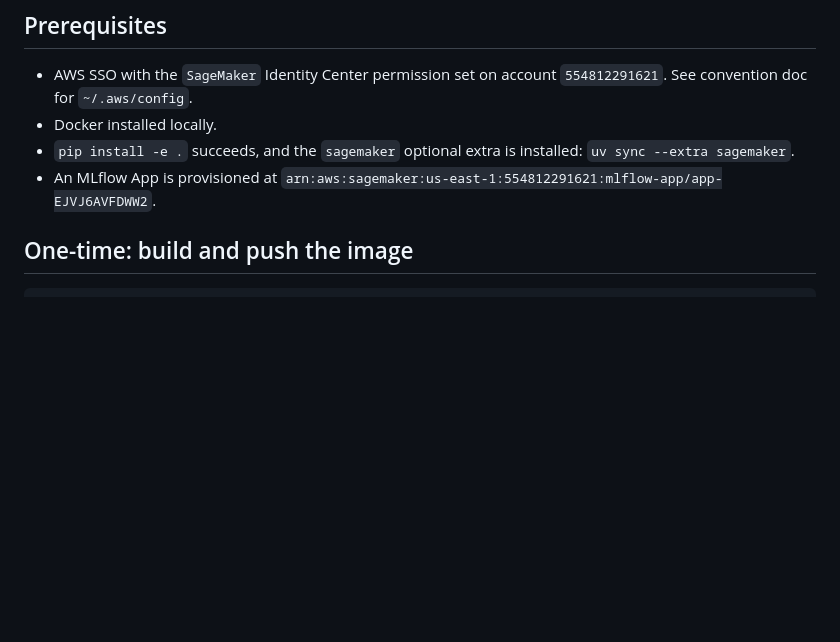
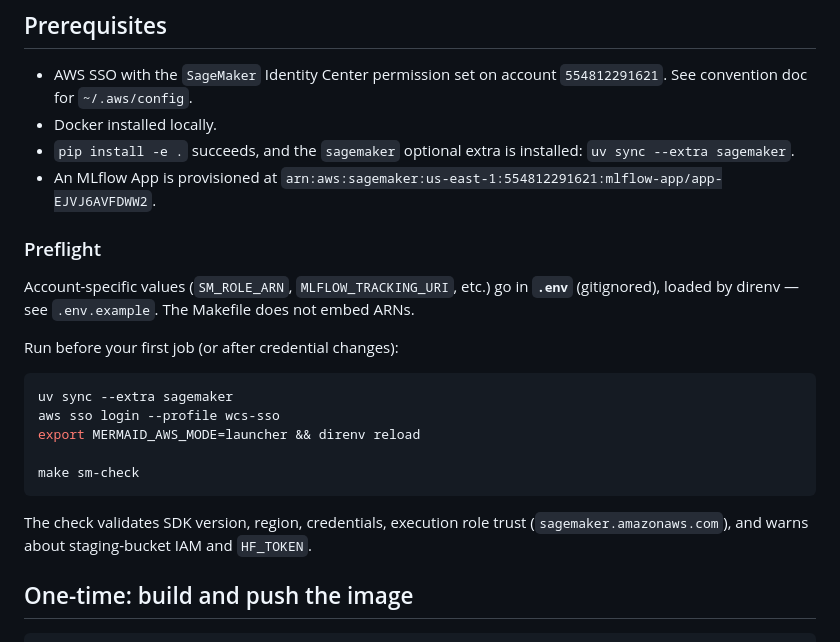
Before and after one commit to data-mermaid/mermaid-segmentation, a Markdown page: docs/sagemaker.md, the part around the change. Drawn GitHub-style; blank space fills up the shorter version.

````diff
--- a/docs/sagemaker.md
+++ b/docs/sagemaker.md
@@ -14,6 +14,26 @@ This doc is the seg-specific runbook on top of that.
   installed: `uv sync --extra sagemaker`.
 - An MLflow App is provisioned at
   `arn:aws:sagemaker:us-east-1:554812291621:mlflow-app/app-EJVJ6AVFDWW2`.
+
+### Preflight
+
+Account-specific values (`SM_ROLE_ARN`, `MLFLOW_TRACKING_URI`, etc.) go in
+**`.env`** (gitignored), loaded by direnv — see `.env.example`. The Makefile
+does not embed ARNs.
+
+Run before your first job (or after credential changes):
+
+```bash
+uv sync --extra sagemaker
+aws sso login --profile wcs-sso
+export MERMAID_AWS_MODE=launcher && direnv reload
+
+make sm-check
+```
+
+The check validates SDK version, region, credentials, execution role
+trust (`sagemaker.amazonaws.com`), and warns about staging-bucket IAM and
+`HF_TOKEN`.
 
 ## One-time: build and push the image
 
````
Also changed, not shown: CLAUDE.md (added, +292 -0 lines), README.md (+13 -0 lines).
